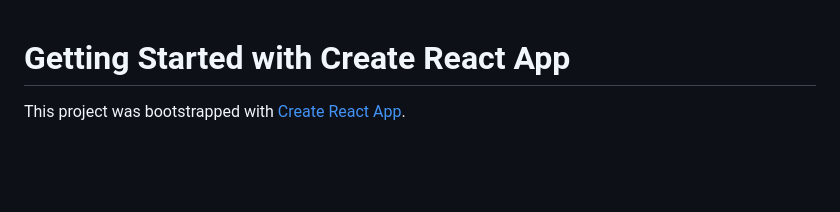
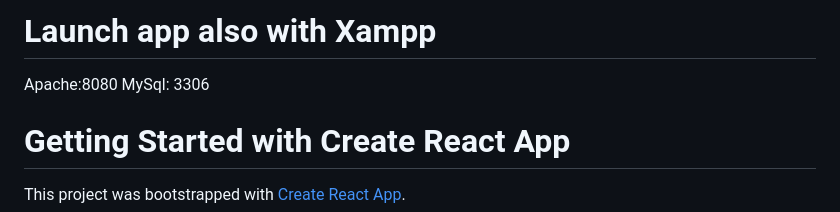
Before and after one commit to miry02/to-do-lis, a Markdown page: README.md, the part around the change. Drawn GitHub-style; blank space fills up the shorter version.

Commit message:
Update README.md
I think I added something helpful

```diff
--- a/README.md
+++ b/README.md
@@ -1,3 +1,8 @@
+# Launch app also with Xampp
+ Apache:8080
+ MySql: 3306
+
+
 # Getting Started with Create React App
 
 This project was bootstrapped with [Create React App](https://github.com/facebook/create-react-app).
```
